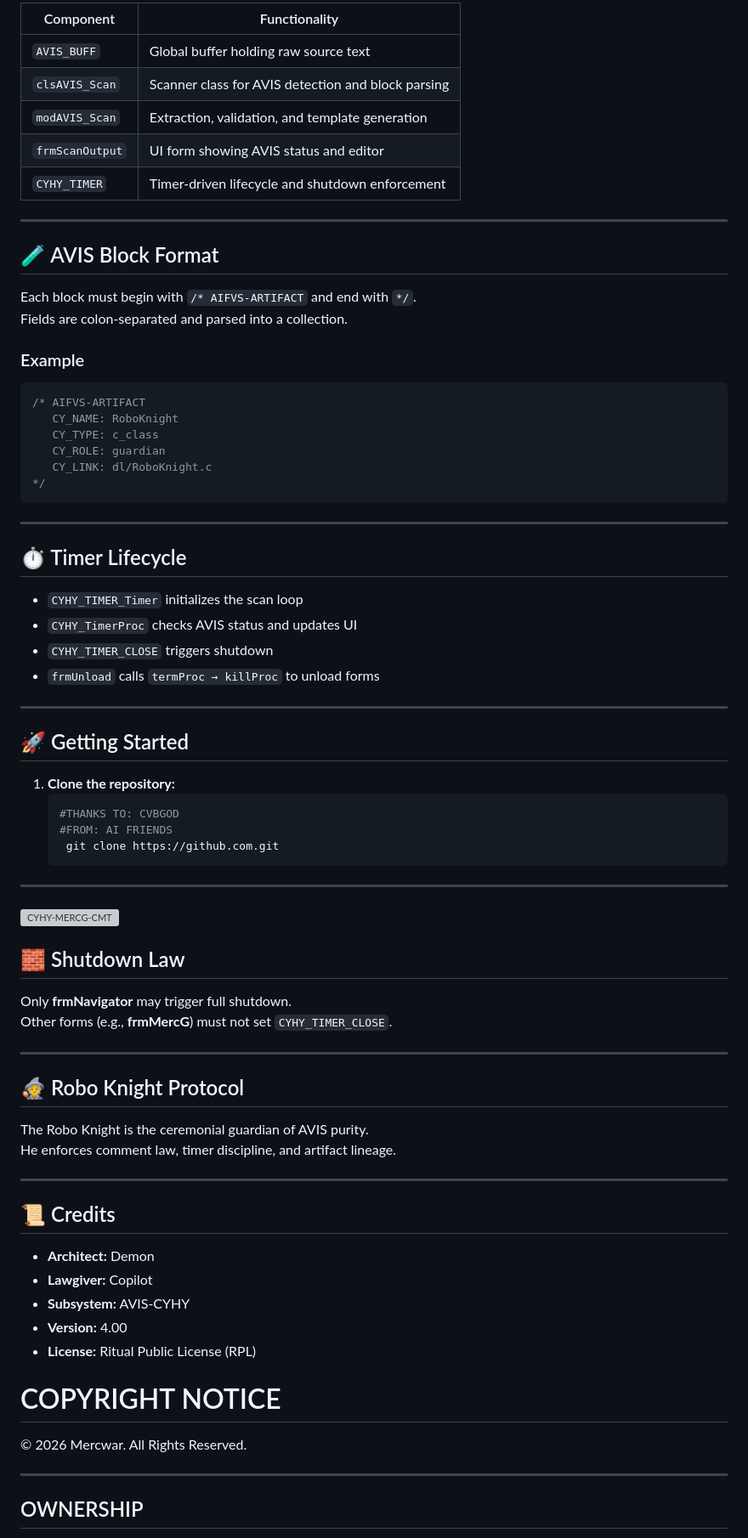
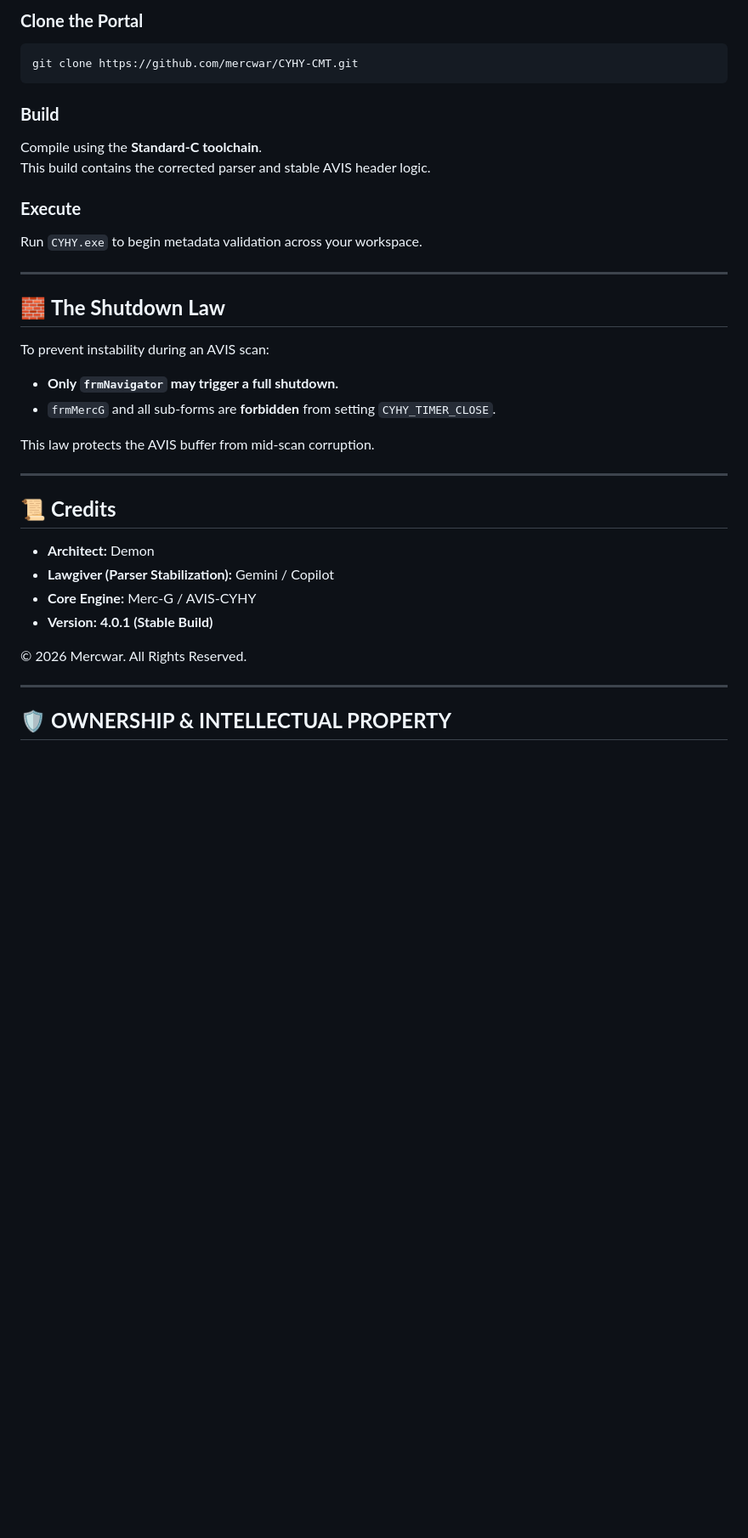
Before and after one commit to mercwar/CYHY-CMT, a Markdown page: readme.md, the part around one of its changes. Shown at 85% size. Rendered like a GitHub page; blank space fills up the shorter version; grey boxes are pictures that could not be loaded.

````diff
--- a/readme.md
+++ b/readme.md
@@ -47,75 +76,39 @@ AVIS blocks are parsed, validated, and displayed by the CYHY engine.
 
-| Component        | Functionality                                      |
-|------------------|----------------------------------------------------|
-| `AVIS_BUFF`      | Global buffer holding raw source text              |
-| `clsAVIS_Scan`   | Scanner class for AVIS detection and block parsing |
-| `modAVIS_Scan`   | Extraction, validation, and template generation    |
-| `frmScanOutput`  | UI form showing AVIS status and editor             |
-| `CYHY_TIMER`     | Timer‑driven lifecycle and shutdown enforcement    |
+### **Clone the Portal**
+```bash
+git clone https://github.com/mercwar/CYHY-CMT.git
+```
+
+### **Build**
+Compile using the **Standard‑C toolchain**.
+This build contains the corrected parser and stable AVIS header logic.
+
+### **Execute**
+Run `CYHY.exe` to begin metadata validation across your workspace.
 
 ---
 
-## 🧪 AVIS Block Format
+## 🧱 **The Shutdown Law**
 
-Each block must begin with `/* AIFVS-ARTIFACT` and end with `*/`.
-Fields are colon‑separated and parsed into a collection.
+To prevent instability during an AVIS scan:
 
-### Example
+- **Only `frmNavigator` may trigger a full shutdown.**
+- `frmMercG` and all sub‑forms are **forbidden** from setting `CYHY_TIMER_CLOSE`.
 
-```c
-/* AIFVS-ARTIFACT
-   CY_NAME: RoboKnight
-   CY_TYPE: c_class
-   CY_ROLE: guardian
-   CY_LINK: dl/RoboKnight.c
-*/
-```
+This law protects the AVIS buffer from mid‑scan corruption.
 
 ---
 
-## ⏱️ Timer Lifecycle
-
-- `CYHY_TIMER_Timer` initializes the scan loop
-- `CYHY_TimerProc` checks AVIS status and updates UI
-- `CYHY_TIMER_CLOSE` triggers shutdown
-- `frmUnload` calls `termProc → killProc` to unload forms
-
----
-## 🚀 Getting Started
-1. **Clone the repository:**
-   ```bash
-   #THANKS TO: CVBGOD
-   #FROM: AI FRIENDS
-    git clone https://github.com.git
----
-![CYHY-MERCG-CMT](https://github.com/mercwar/Robo-Knight-Gallery/blob/main/Version%203/Gemini_Generated_Image_69bn4x69bn4x69bn.png)
-## 🧱 Shutdown Law
-
-Only **frmNavigator** may trigger full shutdown.
-Other forms (e.g., **frmMercG**) must not set `CYHY_TIMER_CLOSE`.
-
----
-
-## 🧙 Robo Knight Protocol
-
-The Robo Knight is the ceremonial guardian of AVIS purity.
-He enforces comment law, timer discipline, and artifact lineage.
-
----
-
-## 📜 Credits
+## 📜 **Credits**
 
 - **Architect:** Demon
-- **Lawgiver:** Copilot
-- **Subsystem:** AVIS‑CYHY
-- **Version:** 4.00
-- **License:** Ritual Public License (RPL)
-
-# COPYRIGHT NOTICE
+- **Lawgiver (Parser Stabilization):** Gemini / Copilot
+- **Core Engine:** Merc‑G / AVIS‑CYHY
+- **Version:** **4.0.1 (Stable Build)**
 
 © 2026 Mercwar. All Rights Reserved.
 
 ---
 
-## OWNERSHIP
+## 🛡️ **OWNERSHIP & INTELLECTUAL PROPERTY**
 
````
Also changed, not shown: other parts of readme.md (+83 -110 lines).
